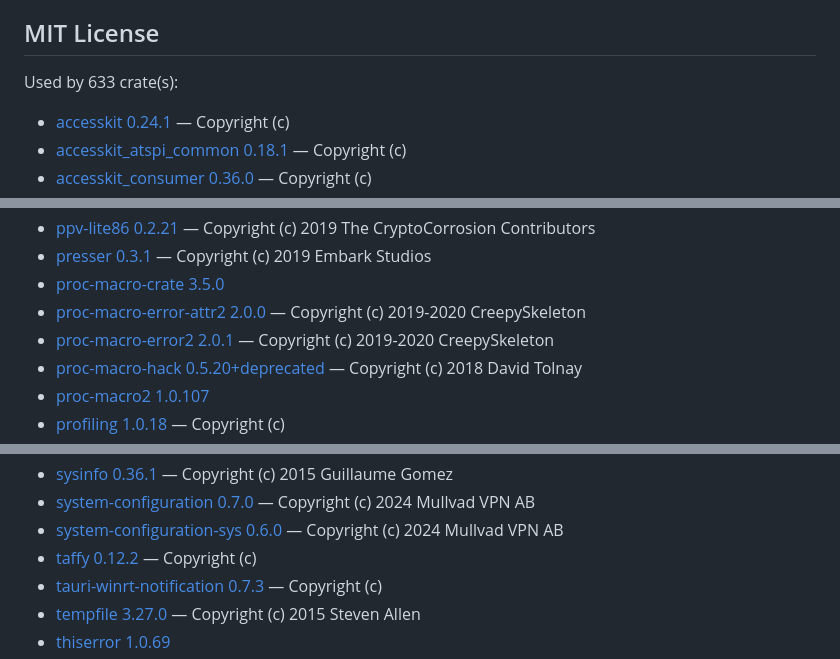
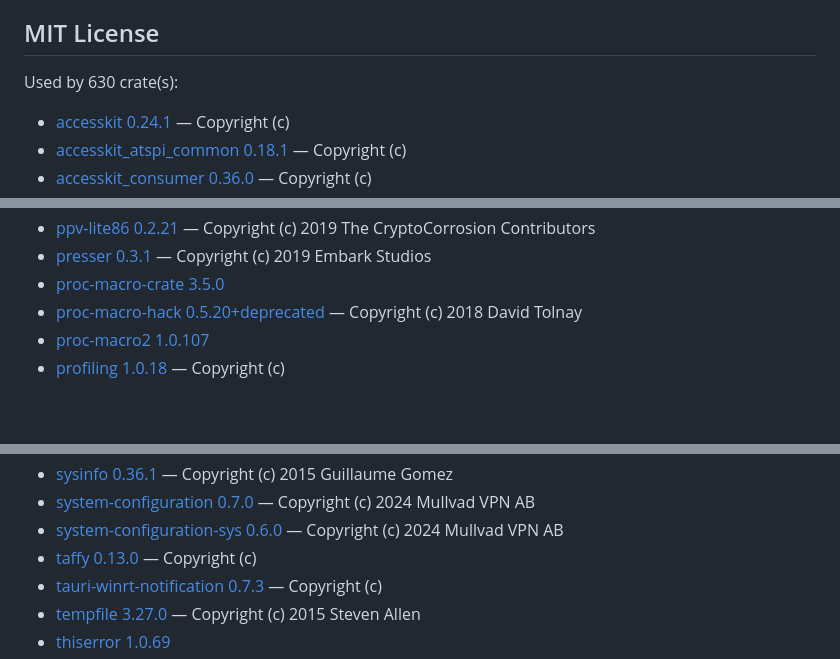
Before and after one commit to Hato1125/sonora, a Markdown page: THIRD-PARTY.md, 3 parts joined by grey strips. GitHub-like rendering; blank space fills up the shorter version.

```diff
--- a/THIRD-PARTY.md
+++ b/THIRD-PARTY.md
@@ -42,7 +42,7 @@ This file is generated by `scripts/generate-notices.py`; do not edit it by hand.
 
 ## MIT License
 
-Used by 633 crate(s):
+Used by 630 crate(s):
 
 - [accesskit 0.24.1](https://github.com/AccessKit/accesskit) — Copyright (c) <year> <copyright holders>
 - [accesskit_atspi_common 0.18.1](https://github.com/AccessKit/accesskit) — Copyright (c) <year> <copyright holders>
@@ -402,8 +401,6 @@ Used by 633 crate(s):
 - [ppv-lite86 0.2.21](https://github.com/cryptocorrosion/cryptocorrosion) — Copyright (c) 2019 The CryptoCorrosion Contributors
 - [presser 0.3.1](https://github.com/EmbarkStudios/presser) — Copyright (c) 2019 Embark Studios
 - [proc-macro-crate 3.5.0](https://github.com/bkchr/proc-macro-crate)
-- [proc-macro-error-attr2 2.0.0](https://github.com/GnomedDev/proc-macro-error-2) — Copyright (c) 2019-2020 CreepySkeleton
-- [proc-macro-error2 2.0.1](https://github.com/GnomedDev/proc-macro-error-2) — Copyright (c) 2019-2020 CreepySkeleton
 - [proc-macro-hack 0.5.20+deprecated](https://github.com/dtolnay/proc-macro-hack) — Copyright (c) 2018 David Tolnay
 - [proc-macro2 1.0.107](https://github.com/dtolnay/proc-macro2)
 - [profiling 1.0.18](https://github.com/aclysma/profiling) — Copyright (c) <year> <copyright holders>
@@ -525,7 +522,7 @@ Used by 633 crate(s):
 - [sysinfo 0.36.1](https://github.com/GuillaumeGomez/sysinfo) — Copyright (c) 2015 Guillaume Gomez
 - [system-configuration 0.7.0](https://github.com/mullvad/system-configuration-rs) — Copyright (c) 2024 Mullvad VPN AB
 - [system-configuration-sys 0.6.0](https://github.com/mullvad/system-configuration-rs) — Copyright (c) 2024 Mullvad VPN AB
-- [taffy 0.12.2](https://github.com/DioxusLabs/taffy) — Copyright (c) <year> <copyright holders>
+- [taffy 0.13.0](https://github.com/DioxusLabs/taffy) — Copyright (c) <year> <copyright holders>
 - [tauri-winrt-notification 0.7.3](https://github.com/tauri-apps/winrt-notification) — Copyright (c) <year> <copyright holders>
 - [tempfile 3.27.0](https://github.com/Stebalien/tempfile) — Copyright (c) 2015 Steven Allen
 - [thiserror 1.0.69](https://github.com/dtolnay/thiserror)
```
Also changed, not shown: other parts of THIRD-PARTY.md (+11 -12 lines).
